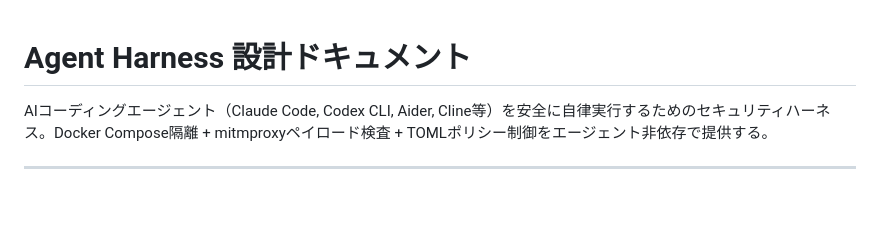
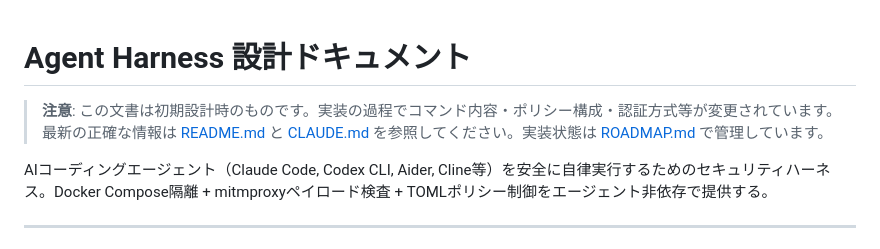
Before and after one commit to ymdarake/agent-zoo, a Markdown page: agent-harness-design.md, the part around the change. GitHub-like rendering; blank space fills up the shorter version.

Commit message:
:memo: 設計ドキュメントに初期設計である旨の注記を追加
実装との乖離がある箇所について、最新情報はREADME.md/CLAUDE.mdを参照するよう案内

Co-Authored-By: Claude Opus 4.6 (1M context) <noreply@anthropic.com>

```diff
--- a/agent-harness-design.md
+++ b/agent-harness-design.md
@@ -1,4 +1,6 @@
 # Agent Harness 設計ドキュメント
+
+> **注意**: この文書は初期設計時のものです。実装の過程でコマンド内容・ポリシー構成・認証方式等が変更されています。最新の正確な情報は [README.md](README.md) と [CLAUDE.md](CLAUDE.md) を参照してください。実装状態は [ROADMAP.md](ROADMAP.md) で管理しています。
 
 AIコーディングエージェント（Claude Code, Codex CLI, Aider, Cline等）を安全に自律実行するためのセキュリティハーネス。Docker Compose隔離 + mitmproxyペイロード検査 + TOMLポリシー制御をエージェント非依存で提供する。
 
```
